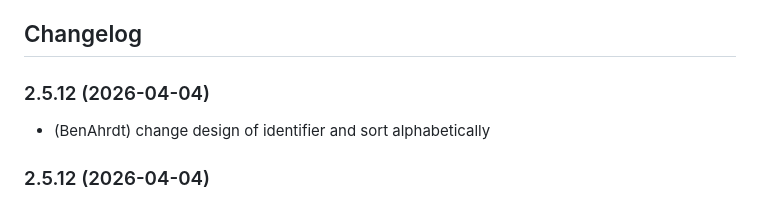
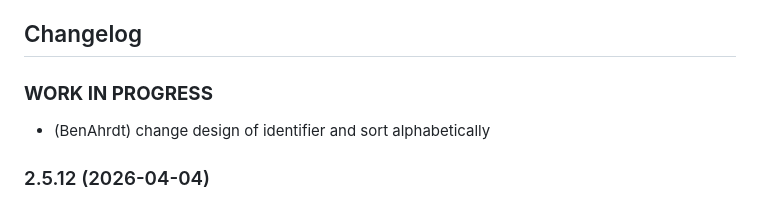
Before and after one commit to BenAhrdt/ioBroker.bidirectional-counter, a Markdown page: README.md, the part around the change. GitHub-like rendering.

Commit message:
add placeholder to readme

```diff
--- a/README.md
+++ b/README.md
@@ -29,7 +29,7 @@ The counter state will increase up from its saved value, when the shelly energy
 	Placeholder for the next version (at the beginning of the line):
 	### **WORK IN PROGRESS**
 -->
-### 2.5.12 (2026-04-04)
+### **WORK IN PROGRESS**
 * (BenAhrdt) change design of identifier and sort alphabetically
 
 ### 2.5.12 (2026-04-04)
```
